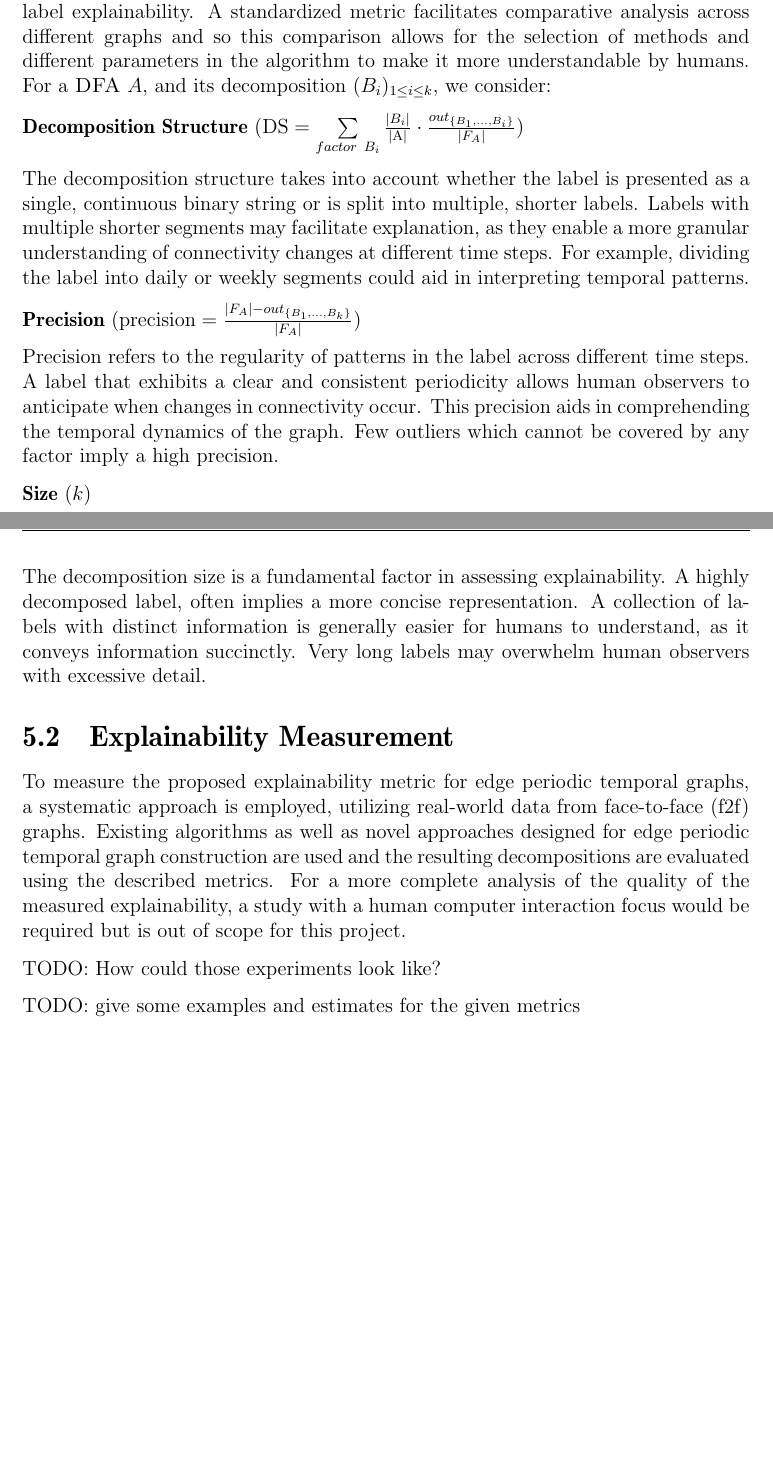
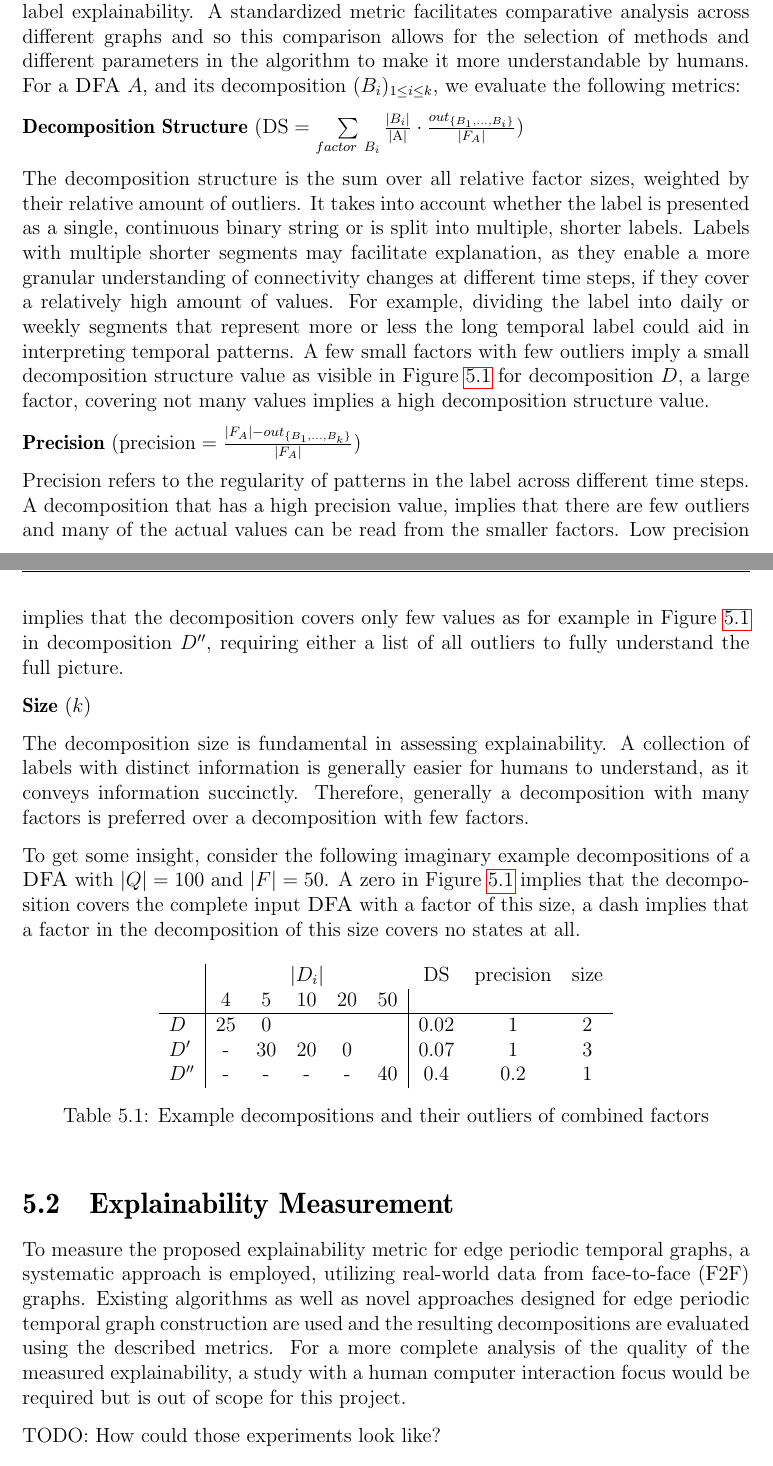
Before and after one commit to fierg/ept-graph, a LaTeX thesis (thesis/thesis.tex, which reads thesis/src/explainability.tex): two parts of pages 18 and 19 of 37, joined at a grey line, cut so that both start at the same text, the shorter picture padded with empty space. Compiled offline with pdfLaTeX.

Commit message:
Thesis: improved metric section, added some examples, rewording

```diff
--- a/thesis/src/explainability.tex
+++ b/thesis/src/explainability.tex
@@ -13,36 +13,50 @@ This metric aims to enhance our ability to analyze a decomposition and comprehen
 \section{Explainability Metric}
 The comprehensive nature of the proposed metric is crucial.
 By considering factors like decomposition structure, precision, and size, it offers a holistic evaluation of label explainability.
-A standardized metric facilitates comparative analysis across different graphs and so this comparison allows for the selection of methods and different parameters in the algorithm to make it more understandable by humans. For a \DFA $A$, and its decomposition $(B_i)_{1 \leq i \leq k}$, we consider:
+A standardized metric facilitates comparative analysis across different graphs and so this comparison allows for the selection of methods and different parameters in the algorithm to make it more understandable by humans.
+For a \DFA $A$, and its decomposition $(B_i)_{1 \leq i \leq k}$, we evaluate the following metrics:
 
 \textbf{Decomposition Structure} ($\operatorname{DS} = \sum\limits_{factor~ B_i}\frac{|B_i|}{\text{|A|}} \cdot \frac{out_{\{B_1,\dots,B_i\}}}{|F_A|}$)
 
-The decomposition structure takes into account whether the label is presented as a single, continuous binary string or is split into multiple, shorter labels.
-Labels with multiple shorter segments may facilitate explanation, as they enable a more granular understanding of connectivity changes at different time steps.
-For example, dividing the label into daily or weekly segments could aid in interpreting temporal patterns.
-
+The decomposition structure is the sum over all relative factor sizes, weighted by their relative amount of outliers.
+It takes into account whether the label is presented as a single, continuous binary string or is split into multiple, shorter labels.
+Labels with multiple shorter segments may facilitate explanation, as they enable a more granular understanding of connectivity changes at different time steps, if they cover a relatively high amount of values.
+For example, dividing the label into daily or weekly segments that represent more or less the long temporal label could aid in interpreting temporal patterns.
+A few small factors with few outliers imply a small decomposition structure value as visible in Figure \ref{tab:metric-example-decompositions} for decomposition $D$, a large factor, covering not many values implies a high decomposition structure value.
 
 \textbf{Precision} ($\operatorname{precision} = \frac{|F_A| - out_{\{B_1,\dots,B_k\}}}{|F_A|}$)
 
 Precision refers to the regularity of patterns in the label across different time steps.
-A label that exhibits a clear and consistent periodicity allows human observers to anticipate when changes in connectivity occur.
-This precision aids in comprehending the temporal dynamics of the graph.
-Few outliers which cannot be covered by any factor imply a high precision.
+A decomposition that has a high precision value, implies that there are few outliers and many of the actual values can be read from the smaller factors.
+Low precision implies that the decomposition covers only few values as for example in Figure \ref{tab:metric-example-decompositions} in decomposition $D''$, requiring either a list of all outliers to fully understand the full picture.
 
 \textbf{Size} ($k$)
 
-The decomposition size is a fundamental factor in assessing explainability.
-A highly decomposed label, often implies a more concise representation.
+The decomposition size is fundamental in assessing explainability.
 A collection of labels with distinct information is generally easier for humans to understand, as it conveys information succinctly.
-Very long labels may overwhelm human observers with excessive detail.
+Therefore, generally a decomposition with many factors is preferred over a decomposition with few factors.
+
+To get some insight, consider the following imaginary example decompositions of a \DFA with $|Q| = 100$ and $|F| = 50$.
+A zero in Figure \ref{tab:metric-example-decompositions} implies that the decomposition covers the complete input \DFA with a factor of this size, a dash implies that a factor in the decomposition of this size covers no states at all.
+\begin{table}[h]
+	\centering
+	\begin{tabular}{l|ccccc|ccc}
+		& \multicolumn{5}{c}{$|D_i|$} & DS & precision & size \\
+		& 4 & 5 & 10 & 20 & 50 & & & \\
+		\hline
+		$D$ & 25 & 0 & &  & & 0.02 & 1 & 2\\
+		$D'$ & - & 30 & 20 & 0 & & 0.07 & 1 & 3\\
+		$D''$ & - & - & - & - & 40 & 0.4 & 0.2 & 1\\
+	\end{tabular}
+	\caption{Example decompositions and their outliers of combined factors}
+	\label{tab:metric-example-decompositions}
+\end{table}
 
 
 \section{Explainability Measurement}
 
-To measure the proposed explainability metric for edge periodic temporal graphs, a systematic approach is employed, utilizing real-world data from face-to-face (f2f) graphs.
+To measure the proposed explainability metric for edge periodic temporal graphs, a systematic approach is employed, utilizing real-world data from face-to-face (F2F) graphs.
 Existing algorithms as well as novel approaches designed for edge periodic temporal graph construction are used and the resulting decompositions are evaluated using the described metrics.
 For a more complete analysis of the quality of the measured explainability, a study with a human computer interaction focus would be required but is out of scope for this project.
 
 TODO: How could those experiments look like?
-
-TODO: give some examples and estimates for the given metrics
```
Also changed, not shown: thesis/src/and-vs-or-composition.tex (+6 -6 lines), thesis/src/preliminaries.tex (+1 -1 lines), thesis/src/explainability.tex (2 more changed lines).
